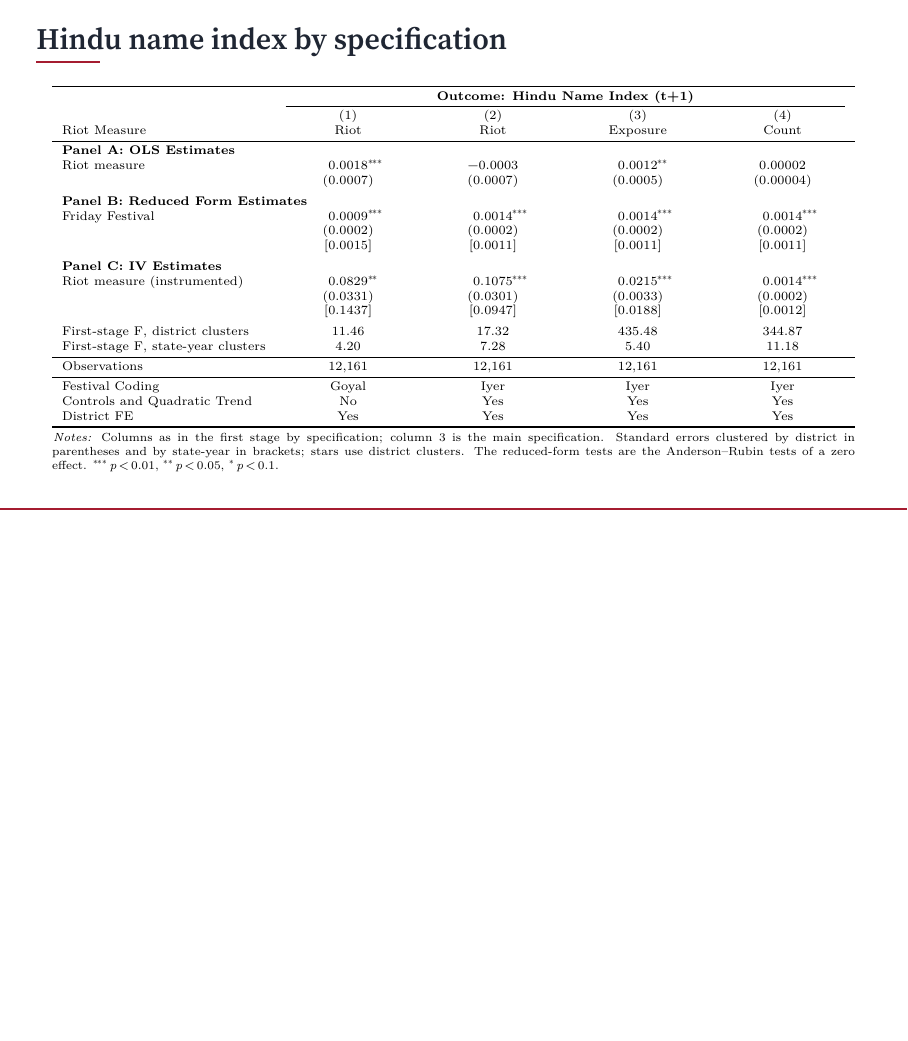
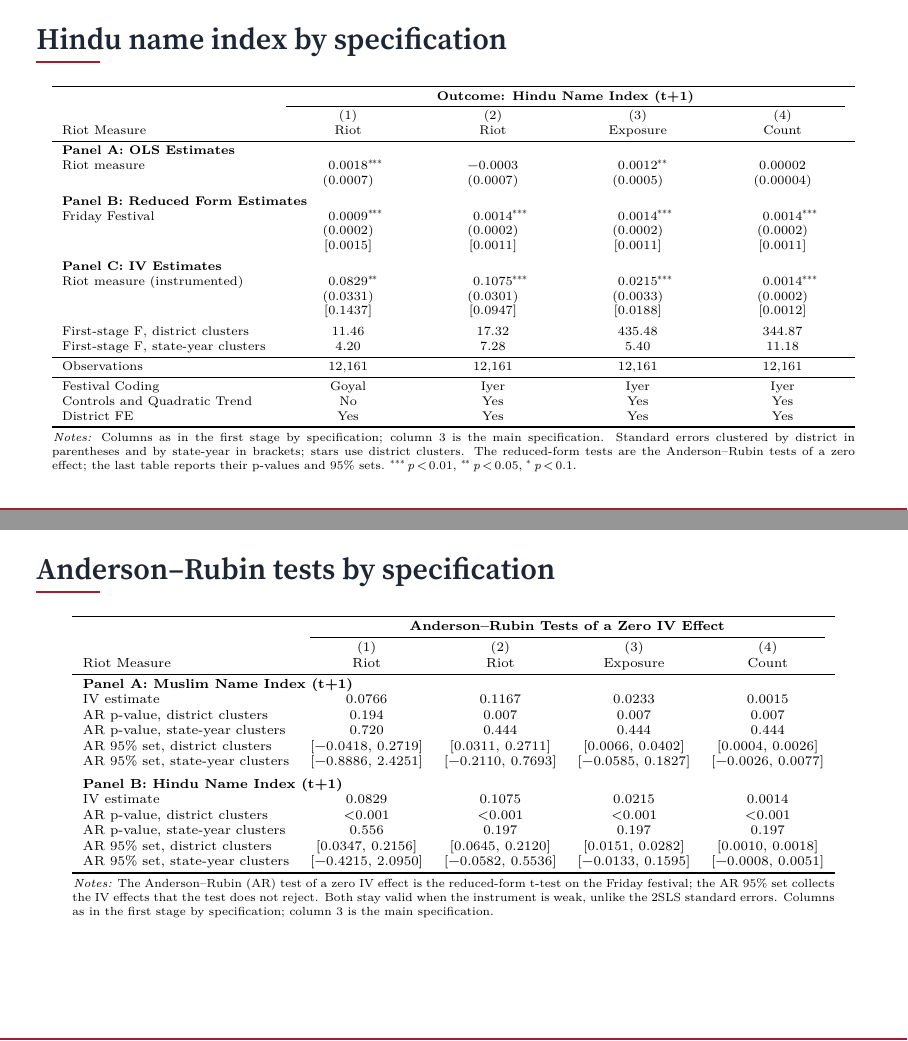
Before and after one commit to gufranpathan/riots-names, a Quarto document (slides/riots_names_results.qmd): page 11 of 11 before the commit and pages 11 and 12 of 12 after it, the two joined at a grey line. The pictures show the output file slides/riots_names_results.pdf that the author committed with the source.

Commit message:
Add Anderson-Rubin tests by specification to the deck's appendix
- get_anderson_rubin_iyer() also covers specification 1, so the AR
  results cover all four appendix columns.
- _targets.R runs fixest on one thread: with the default thread count
  tar_make() crashed while building anderson_rubin_iyer_path_frozen.
- slides/make_tables.R writes tables/app_anderson_rubin.tex (IV
  estimate, AR p-value of a zero effect and AR 95% set, with district
  and state-year clusters); new last appendix slide; the appendix
  effect-table notes point to it.
- docs: log entry 7; README slides and run notes.

Co-Authored-By: Claude Opus 5.5 (1M context) <noreply@anthropic.com>

````diff
--- a/slides/make_tables.R
+++ b/slides/make_tables.R
@@ -268,3 +268,23 @@ stopifnot(identical(controls(appendix_specs), trend(appendix_specs)))
 write_tabular(app_effects("rni_Muslim_lead", "Muslim Name Index"), "app_effects_muslim", wide_columns(4, "22mm"))
 write_tabular(app_effects("rni_Hindu_lead", "Hindu Name Index"), "app_effects_hindu", wide_columns(4, "22mm"))
 
+# ---- Appendix: Anderson-Rubin tests of a zero IV effect, by specification ----
+# From the pipeline (get_anderson_rubin_iyer): the AR p-value of a zero effect and the
+# AR 95% set, with standard errors clustered by district and by state-year
+anderson_rubin <- read.csv("data/02_output/frozen_rni/06_first_stage_iyer/anderson_rubin_iyer.csv") %>%
+  filter(window == "1970-1995")
+ar_value <- function(outcome, cluster, field) {
+  sapply(appendix_specs$spec, function(s) {
+    row <- anderson_rubin %>% filter(outcome == !!outcome, cluster == !!cluster, spec == as.integer(s))
+    stopifnot(nrow(row) == 1)
+    row[[field]]
+  })
+}
+ar_p_cells <- function(outcome, cluster) {
+  p <- ar_value(outcome, cluster, "ar_p_beta0")
+  ifelse(p < 0.0005, "<0.001", num(p, 3))
+}
+ar_set_cells <- function(outcome, cluster) {
+  type <- ar_value(outcome, cluster, "ar_set")
+  lower <- num(ar_value(outcome, cluster, "ar_lower"), 4)
+  upper <- num(ar_value(outcome, cluster, "ar_upper"), 4)
@@ -271,3 +299,24 @@ write_tabular(app_effects("rni_Hindu_lead", "Hindu Name Index"), "app_effects_hi
+  c(span_row(label, 5),
+    tex_row("IV estimate", num(iv, 4)),
+    tex_row("AR p-value, district clusters", ar_p_cells(outcome, "district")),
+    tex_row("AR p-value, state-year clusters", ar_p_cells(outcome, "state_year")),
+    tex_row("AR 95\\% set, district clusters", ar_set_cells(outcome, "district")),
+    tex_row("AR 95\\% set, state-year clusters", ar_set_cells(outcome, "state_year")))
+}
+app_anderson_rubin <- c(
+  "\\toprule",
+  "& \\multicolumn{4}{c}{\\textbf{Anderson--Rubin Tests of a Zero IV Effect}} \\\\",
+  "\\cmidrule(lr){2-5}",
+  tex_row("", "(1)", "(2)", "(3)", "(4)"),
+  measure_row,
+  "\\midrule",
+  ar_panel("rni_Muslim_lead", "Panel A: Muslim Name Index (t+1)"),
+  "\\addlinespace",
+  ar_panel("rni_Hindu_lead", "Panel B: Hindu Name Index (t+1)"),
+  "\\bottomrule"
+)
+write_tabular(app_anderson_rubin, "app_anderson_rubin", "l*{4}{c}")
+
 # tables from earlier layouts of the deck
 unlink(file.path(out_dir, c("effects_muslim.tex", "effects_hindu.tex", "first_stage.tex")))
 cat(list.files(out_dir, full.names = TRUE), sep = "\n")
--- a/slides/riots_names_results.qmd
+++ b/slides/riots_names_results.qmd
@@ -101,6 +101,15 @@ Left: districts with a Friday festival (Iyer and Shrivastava's coding) in each r
 ```{=latex}
 \begin{econtable}{6.3}{7.4}
 \input{tables/app_effects_hindu.tex}
-\econnotes{Columns as in the first stage by specification; column 3 is the main specification. Standard errors clustered by district in parentheses and by state-year in brackets; stars use district clusters. The reduced-form tests are the Anderson–Rubin tests of a zero effect. \stars{***}{0.01}, \stars{**}{0.05}, \stars{*}{0.1}.}
+\econnotes{Columns as in the first stage by specification; column 3 is the main specification. Standard errors clustered by district in parentheses and by state-year in brackets; stars use district clusters. The reduced-form tests are the Anderson–Rubin tests of a zero effect; the last table reports their p-values and 95\% sets. \stars{***}{0.01}, \stars{**}{0.05}, \stars{*}{0.1}.}
 \end{econtable}
 ```
+
+## Anderson–Rubin tests by specification {#app-anderson-rubin}
+
+```{=latex}
+\begin{econtable}{6.6}{7.8}
+\input{tables/app_anderson_rubin.tex}
+\econnotes{The Anderson–Rubin (AR) test of a zero IV effect is the reduced-form t-test on the Friday festival; the AR 95\% set collects the IV effects that the test does not reject. Both stay valid when the instrument is weak, unlike the 2SLS standard errors. Columns as in the first stage by specification; column 3 is the main specification.}
+\end{econtable}
+```
````
Also changed, not shown: R/02_iyer_models.R (+1 -1 lines), _targets.R (+5 -0 lines), docs/README.md, docs/log_detailed.md, slides/riots_names_results.pdf, slides/tables/app_anderson_rubin.tex (added), slides/make_tables.R (8 more changed lines), slides/riots_names_results.qmd (2 more changed lines).
